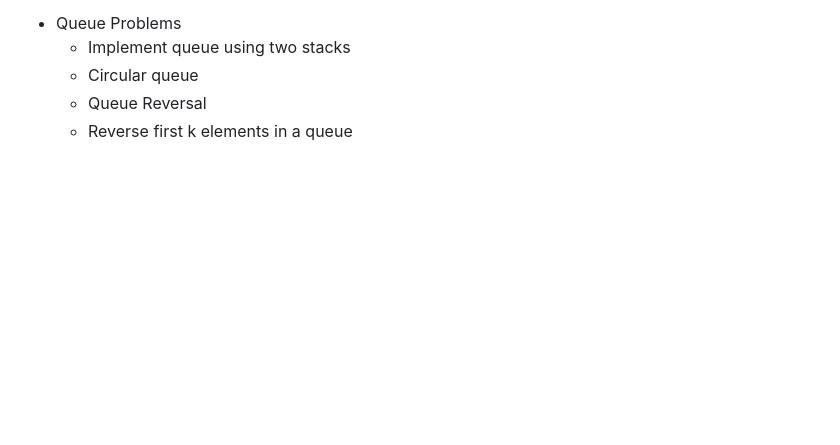
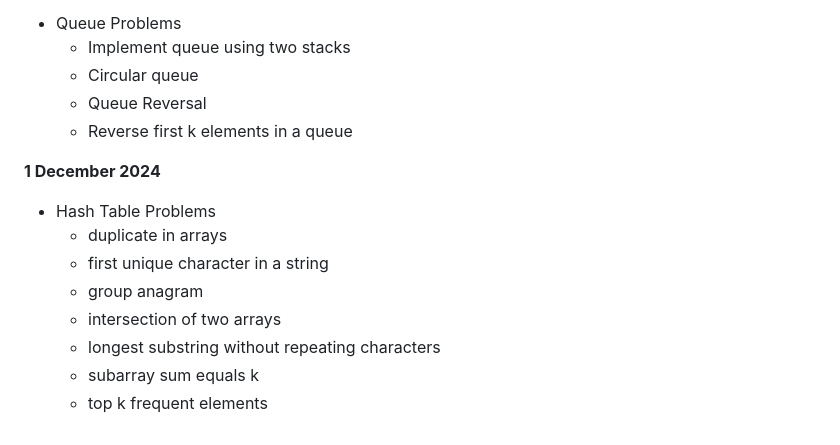
Before and after one commit to Rakshit6722/BridgeLabz_Rakshit_1133, a Markdown page: README.md, the part around the change. Drawn GitHub-style; blank space fills up the shorter version.

```diff
--- a/README.md
+++ b/README.md
@@ -183,3 +183,13 @@
    - Circular queue
    - Queue Reversal
    - Reverse first k elements in a queue
+
+**1 December 2024**
+- Hash Table Problems
+   - duplicate in arrays
+   - first unique character in a string
+   - group anagram
+   - intersection of two arrays
+   - longest substring without repeating characters
+   - subarray sum equals k
+   - top k frequent elements
```
